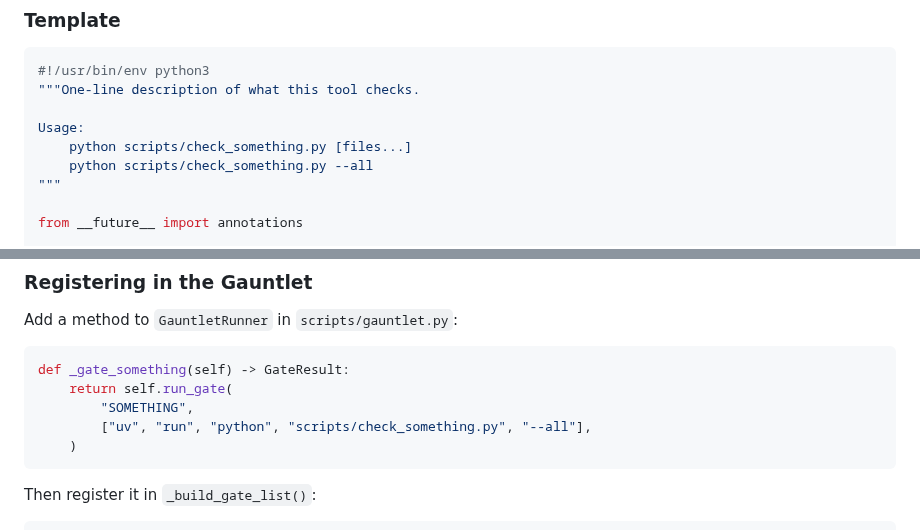
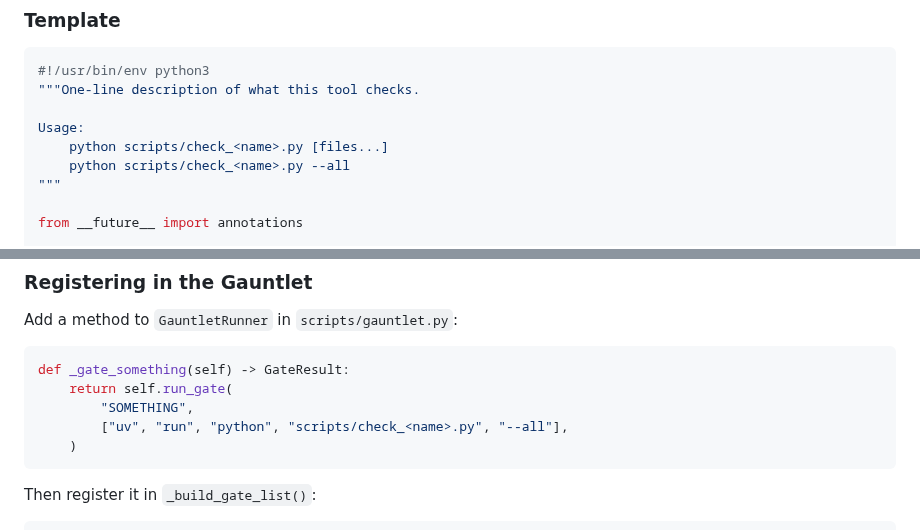
Before and after one commit to mattjaikaran/django-ninja-boilerplate, a Markdown page: docs/CONSTRAINT_TOOLS.md, 2 parts joined by grey strips. Rendered like a GitHub page.

Commit message:
docs(agents): Fix paths the docs gate rejects
The docs gate resolves cited paths, so three examples failed: the skill
doc cited its scaffold script outside the skill directory, the SKILLS.md
format example linked a path that never existed, and the constraint-tool
template named scripts/check_something.py as if it were real.

Cite the scaffold script by repo path, link a reference file that exists,
and write check_<name>.py as a placeholder. The helper text in the same
code block is updated to match.

````diff
--- a/docs/CONSTRAINT_TOOLS.md
+++ b/docs/CONSTRAINT_TOOLS.md
@@ -135,8 +135,8 @@ Makefile.legacy gauntlet-quick`.
 """One-line description of what this tool checks.
 
 Usage:
-    python scripts/check_something.py [files...]
-    python scripts/check_something.py --all
+    python scripts/check_<name>.py [files...]
+    python scripts/check_<name>.py --all
 """
 
 from __future__ import annotations
@@ -189,7 +189,7 @@ Add a method to `GauntletRunner` in `scripts/gauntlet.py`:
 def _gate_something(self) -> GateResult:
     return self.run_gate(
         "SOMETHING",
-        ["uv", "run", "python", "scripts/check_something.py", "--all"],
+        ["uv", "run", "python", "scripts/check_<name>.py", "--all"],
     )
 ```
 
````
Also changed, not shown: SKILLS.md (+2 -1 lines), 1 other file.
